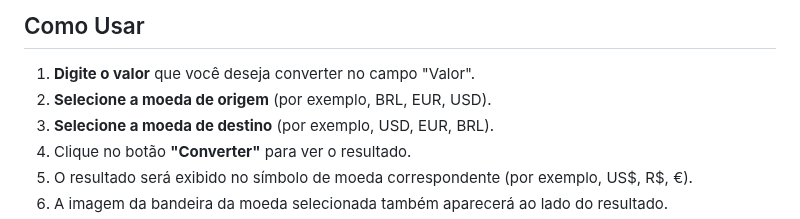
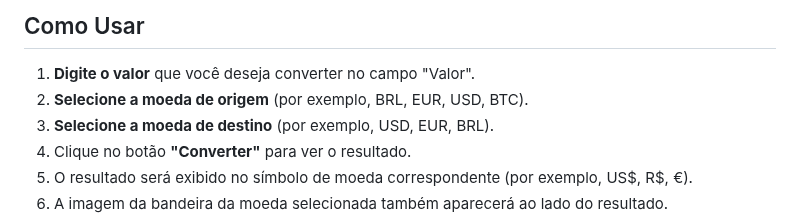
Before and after one commit to felipemedola/Currency-Converter, a Markdown page: README.md, the part around the change. GitHub-like rendering.

Commit message:
Fix: Ajuste nas moedas mencionadas

```diff
--- a/README.md
+++ b/README.md
@@ -39,7 +39,7 @@ Para rodar este projeto localmente, siga os seguintes passos:
 ## Como Usar
 
 1. **Digite o valor** que você deseja converter no campo "Valor".
-2. **Selecione a moeda de origem** (por exemplo, BRL, EUR, USD).
+2. **Selecione a moeda de origem** (por exemplo, BRL, EUR, USD, BTC).
 3. **Selecione a moeda de destino** (por exemplo, USD, EUR, BRL).
 4. Clique no botão **"Converter"** para ver o resultado.
 5. O resultado será exibido no símbolo de moeda correspondente (por exemplo, US$, R$, €).
```
